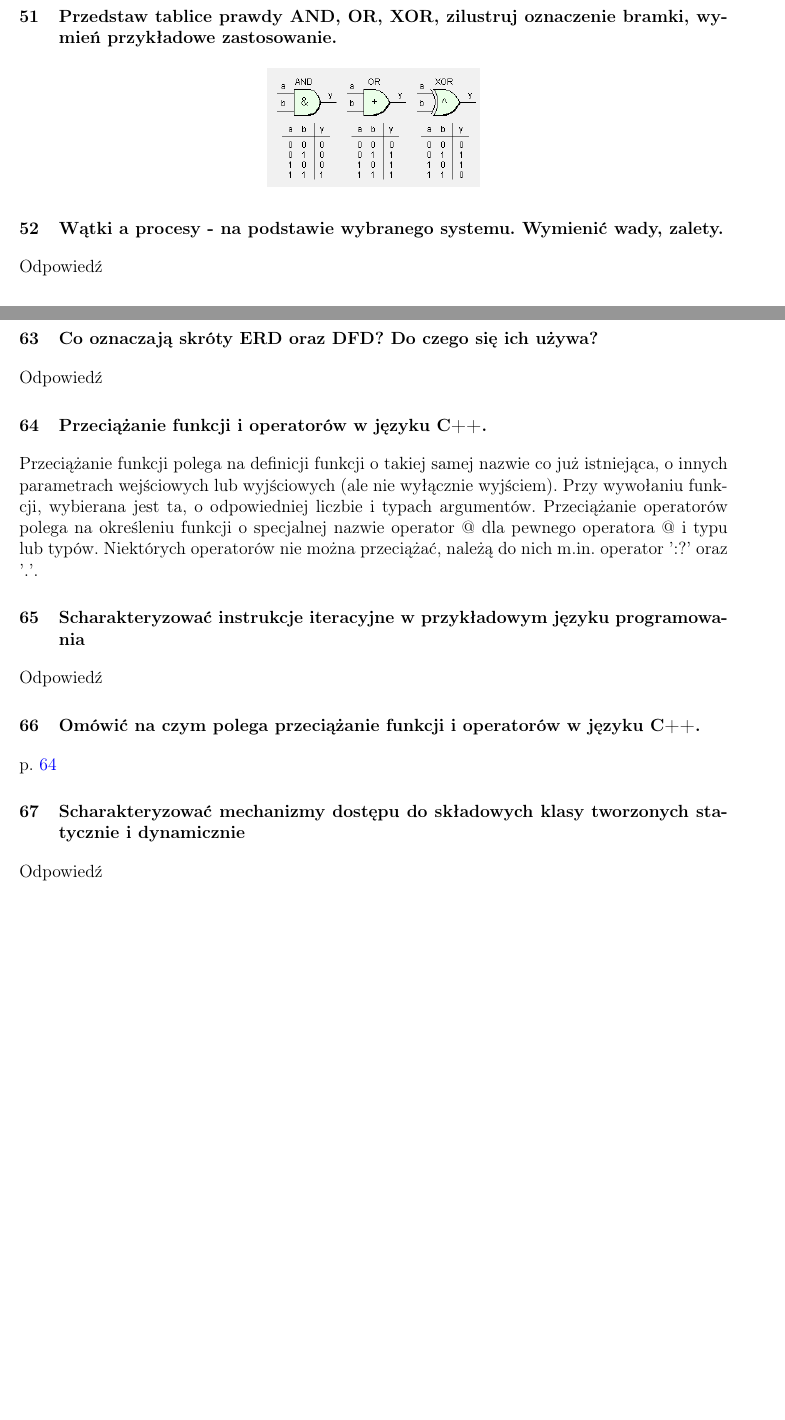
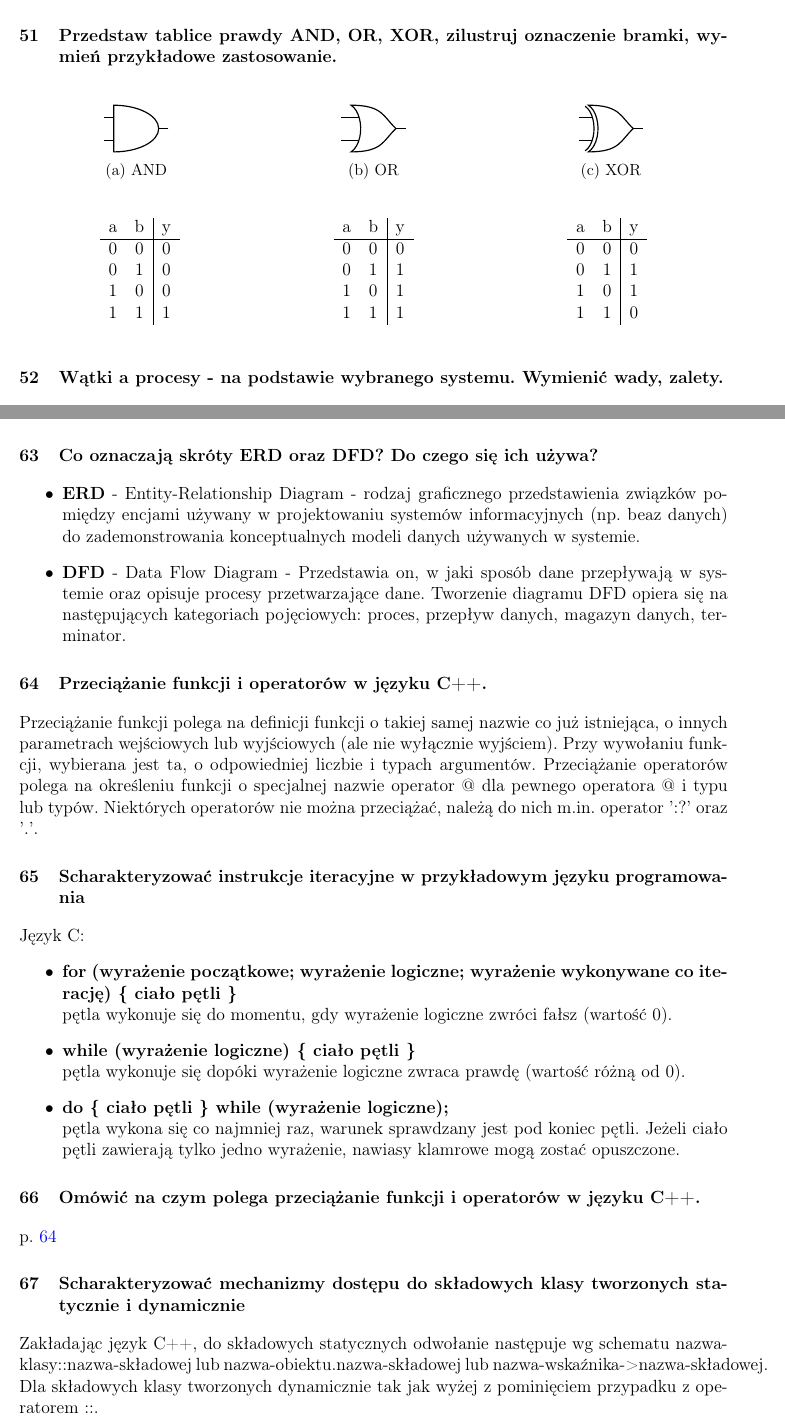
Before and after one commit to TomaszWychocki/ZUT-informatyka-obrona, a LaTeX document (document.tex): two parts of pages 16 and 19 of 25, joined at a grey line, cut so that both start at the same text, the shorter picture padded with empty space. Compiled offline with pdfLaTeX.

Commit message:
Odpowiedzi 63 - 73, usunieto obrazek bramek logicznych (uzyto mozliwosci LaTeX)

```diff
--- a/document.tex
+++ b/document.tex
@@ -10,6 +10,9 @@
 \usepackage{graphicx}
 \usepackage{multicol}
 \usepackage{hyperref}
+\usepackage{tikz}
+\usepackage{circuitikz}
+\usepackage{subcaption}
 
 
 \hypersetup{
@@ -570,10 +574,66 @@
 	Odpowiedź
 
 	\section{Przedstaw tablice prawdy AND, OR, XOR, zilustruj oznaczenie bramki, wymień przykładowe zastosowanie.}
-	\begin{center}
-		\includegraphics[width=0.3\linewidth]{images/bramki}
-	\end{center}
+	\begin{figure}[h!]
+		\begin{subfigure}[b]{.33\linewidth}
+			\centering
+			\begin{circuitikz}
+				\draw (0,0) node[and port] (and1) {};
+			\end{circuitikz}
+			\caption{AND}\label{fig2a}
+		\end{subfigure}\hfill
+		\begin{subfigure}[b]{.33\linewidth}
+			\centering
+			\begin{circuitikz}
+				\draw (0,0) node[or port] (or1) {};
+			\end{circuitikz}
+			\caption{OR}\label{fig2b}
+		\end{subfigure}\hfill
+		\begin{subfigure}[b]{.33\linewidth}
+			\centering
+			\begin{circuitikz}
+				\draw (0,0) node[xor port] (xor1) {};
+			\end{circuitikz}
+			\caption{XOR}\label{fig2c}
+		\end{subfigure}%
+	\end{figure}
 
+	\begin{table}[!h]
+		\centering
+		\begin{subtable}{0.33\textwidth}
+			\centering
+			\begin{tabular}{ cc|c }
+				a & b & y \\
+				\hline
+				0 & 0 & 0 \\
+				0 & 1 & 0 \\
+				1 & 0 & 0 \\
+				1 & 1 & 1 \\
+			\end{tabular}
+		\end{subtable}%
+		\begin{subtable}{0.33\textwidth}
+			\centering
+			\begin{tabular}{ cc|c }
+				a & b & y \\
+				\hline
+				0 & 0 & 0 \\
+				0 & 1 & 1 \\
+				1 & 0 & 1 \\
+				1 & 1 & 1 \\
+			\end{tabular}
+		\end{subtable}%
+		\begin{subtable}{0.33\textwidth}
+			\centering
+			\begin{tabular}{ cc|c }
+				a & b & y \\
+				\hline
+				0 & 0 & 0 \\
+				0 & 1 & 1 \\
+				1 & 0 & 1 \\
+				1 & 1 & 0 \\
+			\end{tabular}
+		\end{subtable}%
+	\end{table}
 
 	\section{Wątki a procesy - na podstawie wybranego systemu. Wymienić wady, zalety.}
 	Odpowiedź
@@ -649,7 +709,10 @@
 	\end{itemize}
 
 	\section{Co oznaczają skróty ERD oraz DFD? Do czego się ich używa?}
-	Odpowiedź
+	\begin{itemize}
+		\item \textbf{ERD} - Entity-Relationship Diagram - rodzaj graficznego przedstawienia związków pomiędzy encjami używany w projektowaniu systemów informacyjnych (np. beaz danych) do zademonstrowania konceptualnych modeli danych używanych w systemie.
+		\item \textbf{DFD} - Data Flow Diagram - Przedstawia on, w jaki sposób dane przepływają w systemie oraz opisuje procesy przetwarzające dane. Tworzenie diagramu DFD opiera się na następujących kategoriach pojęciowych: proces, przepływ danych, magazyn danych, terminator.
+	\end{itemize}
 
 	\section{Przeciążanie funkcji i operatorów w języku C++.}
 	\label{sec:przecfuncpp}
@@ -657,13 +720,23 @@
 	Przeciążanie operatorów polega na określeniu funkcji o specjalnej nazwie operator @ dla pewnego operatora @ i typu lub typów. Niektórych operatorów nie można przeciążać, należą do nich m.in. operator ':?' oraz '.'.
 
 	\section{Scharakteryzować instrukcje iteracyjne w przykładowym języku programowania}
-	Odpowiedź
+	Język C:
+	\begin{itemize}
+		\item \textbf{for (wyrażenie początkowe; wyrażenie logiczne; wyrażenie wykonywane co iterację) \{ ciało pętli \}}\\
+		pętla wykonuje się do momentu, gdy wyrażenie logiczne zwróci fałsz (wartość 0).
+
+		\item \textbf{while (wyrażenie logiczne) \{ ciało pętli \}}\\
+		pętla wykonuje się dopóki wyrażenie logiczne zwraca prawdę (wartość różną od 0).
+
+		\item \textbf{do \{ ciało pętli \} while (wyrażenie logiczne);}\\
+		pętla wykona się co najmniej raz, warunek sprawdzany jest pod koniec pętli. Jeżeli ciało pętli zawierają tylko jedno wyrażenie, nawiasy klamrowe mogą zostać opuszczone.
+	\end{itemize}
 
 	\section{Omówić na czym polega przeciążanie funkcji i operatorów w języku C++.}
 	p. \ref{sec:przecfuncpp}
 
 	\section{Scharakteryzować mechanizmy dostępu do składowych klasy tworzonych statycznie i dynamicznie}
-	Odpowiedź
+	Zakładając język C++, do składowych statycznych odwołanie następuje wg schematu nazwa-klasy::nazwa-składowej lub nazwa-obiektu.nazwa-składowej lub nazwa-wskaźnika->nazwa-składowej. Dla składowych klasy tworzonych dynamicznie tak jak wyżej z pominięciem przypadku z operatorem ::.
 
 	\section{Omów pojęcia agregacji i zawierania w diagramach UML.}
 	Odpowiedź
```
Also changed, not shown: README.md, images/bramki.png (deleted), document.tex (14 more changed lines).
